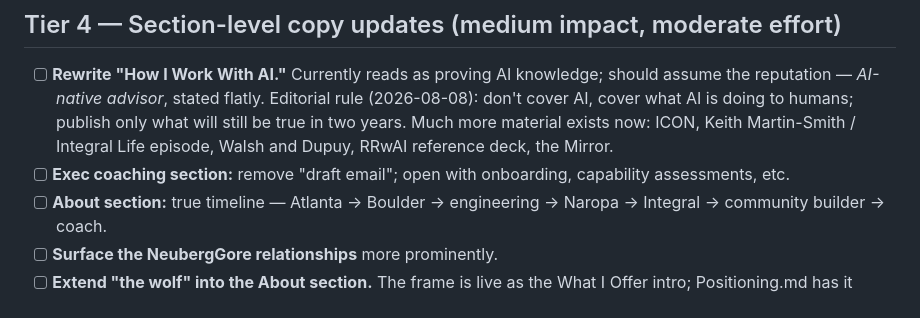
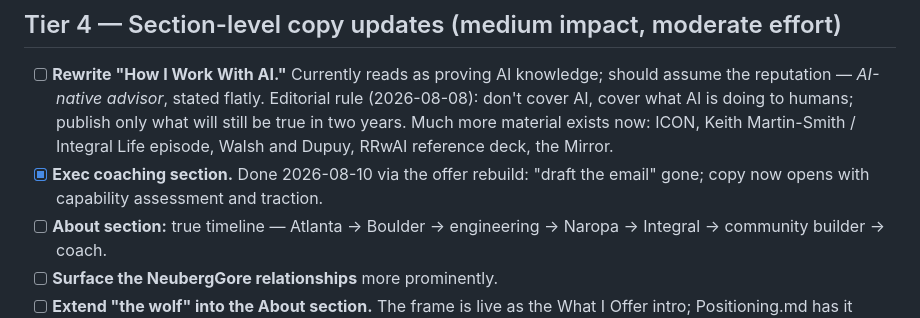
Before and after one commit to rmacnaughton/robertmacnaughton-website, a Markdown page: docs/TODO.md, the part around the change. Drawn GitHub-style.

Commit message:
TODO: exec coaching copy item closed by offer rebuild
Co-Authored-By: Claude Fable 5 <noreply@anthropic.com>

```diff
--- a/docs/TODO.md
+++ b/docs/TODO.md
@@ -30,7 +30,7 @@ Niamh's structural sequence, in her order:
 ## Tier 4 — Section-level copy updates (medium impact, moderate effort)
 
 - [ ] **Rewrite "How I Work With AI."** Currently reads as proving AI knowledge; should assume the reputation — *AI-native advisor*, stated flatly. Editorial rule (2026-08-08): don't cover AI, cover what AI is doing to humans; publish only what will still be true in two years. Much more material exists now: ICON, Keith Martin-Smith / Integral Life episode, Walsh and Dupuy, RRwAI reference deck, the Mirror.
-- [ ] **Exec coaching section:** remove "draft email"; open with onboarding, capability assessments, etc.
+- [x] **Exec coaching section.** Done 2026-08-10 via the offer rebuild: "draft the email" gone; copy now opens with capability assessment and traction.
 - [ ] **About section:** true timeline — Atlanta → Boulder → engineering → Naropa → Integral → community builder → coach.
 - [ ] **Surface the NeubergGore relationships** more prominently.
 - [ ] **Extend "the wolf" into the About section.** The frame is live as the What I Offer intro; Positioning.md has it under Services → The Wolf. Consider a beat in About (crisis work, "throw me in").
```
